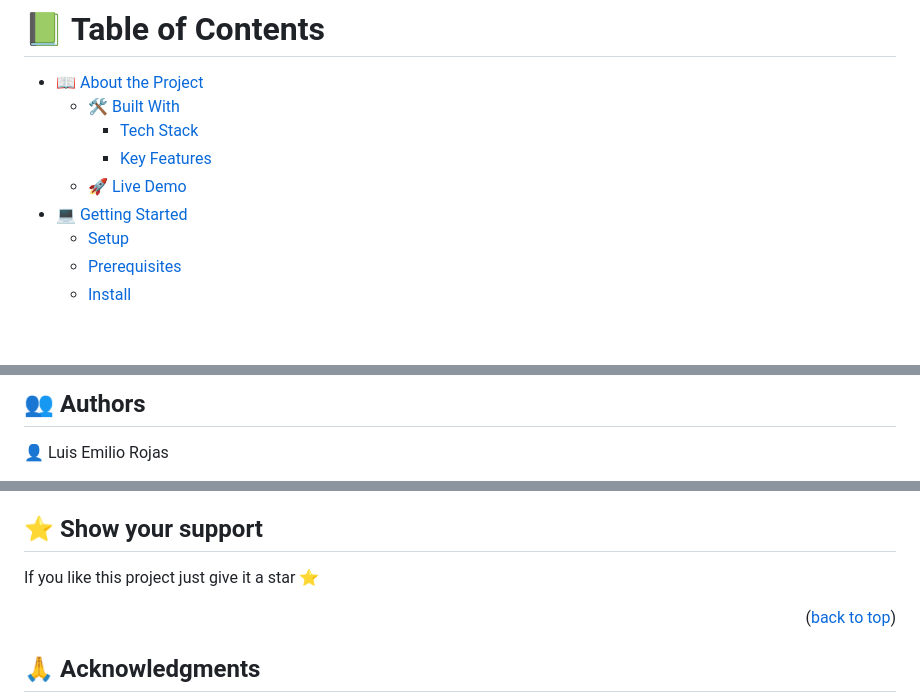
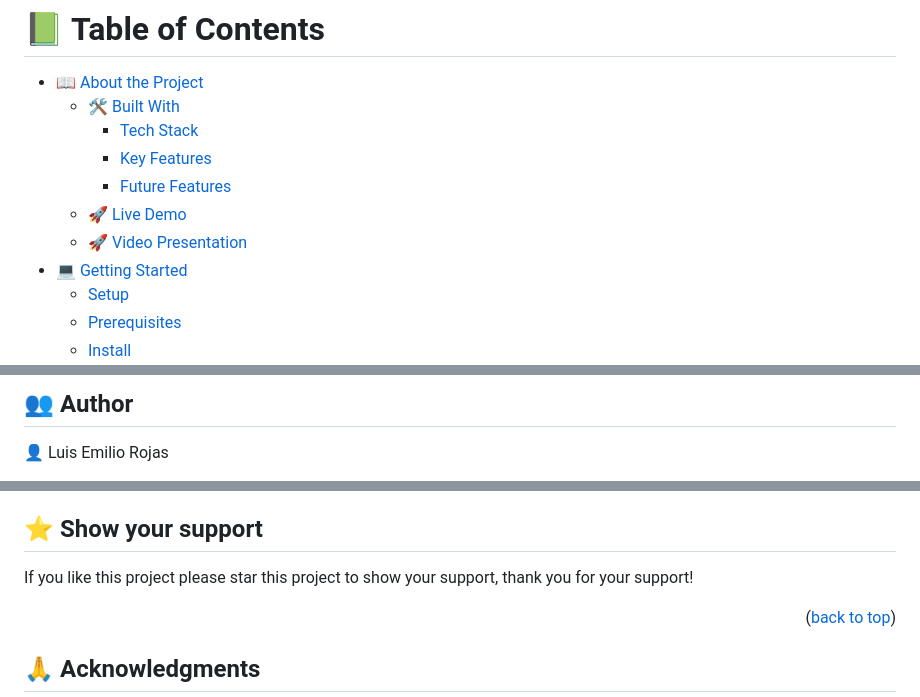
Before and after one commit to lerfast/module1-capstone-project, a Markdown page: README.md, 3 parts joined by grey strips. Drawn GitHub-style; blank space fills up the shorter version.

```diff
--- a/README.md
+++ b/README.md
@@ -39,7 +20,9 @@ After you're finished please remove all the comments and instructions!
   - [🛠 Built With](#built-with)
     - [Tech Stack](#tech-stack)
     - [Key Features](#key-features)
+    - [Future Features](#future-features)
   - [🚀 Live Demo](#live-demo)
+  - [🚀 Video Presentation](#video-presentation)
 - [💻 Getting Started](#getting-started)
   - [Setup](#setup)
   - [Prerequisites](#prerequisites)
@@ -150,5 +122,7 @@ Comming soon!!!
 
-## 👥 Authors <a name="authors"></a>
+
+## 👥 Author <a name="author"></a>
+
 
 👤 Luis Emilio Rojas
 
@@ -181,7 +145,7 @@ Feel free to check the [issues page](../../issues/).
 
 ## ⭐️ Show your support <a name="support"></a>
 
-If you like this project just give it a star ⭐
+If you like this project please star this project to show your support, thank you for your support!
 
 <p align="right">(<a href="#readme-top">back to top</a>)</p>
 
```
Also changed, not shown: other parts of README.md (+60 -91 lines).
